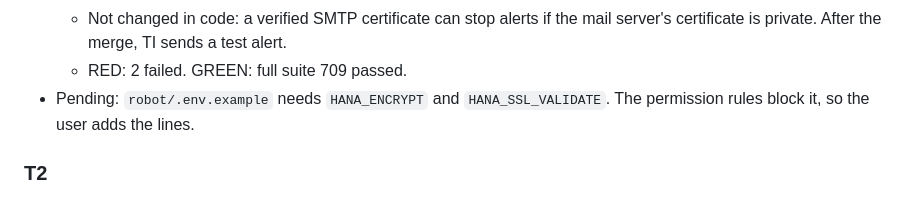
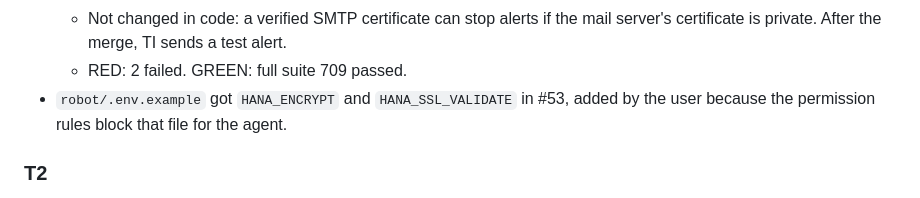
Before and after one commit to GrupoRyR/bases-datos-sap, a Markdown page: odd/tasks/bases-sap-seguridad.md, the part around the change. Rendered like a GitHub page.

Commit message:
docs(odd): note that #53 added the HANA TLS lines

```diff
--- a/odd/tasks/bases-sap-seguridad.md
+++ b/odd/tasks/bases-sap-seguridad.md
@@ -71,7 +71,7 @@ Branch `fix/robot-tls-logs`, route: delegated writer. Robot suite went from 677
   - Fixed: the TLS hint leaves out `HANA_SSL_VALIDATE=false` when it is already off. The diagnostic line now says "Modo TLS configurado". `LEEME.md` says the hint is in `robot.log`, not in the email. The secret-registration comment is fixed. `_bool` and `_bool_seguro` share `_VERDADEROS`.
   - Not changed in code: a verified SMTP certificate can stop alerts if the mail server's certificate is private. After the merge, TI sends a test alert.
   - RED: 2 failed. GREEN: full suite 709 passed.
-- Pending: `robot/.env.example` needs `HANA_ENCRYPT` and `HANA_SSL_VALIDATE`. The permission rules block it, so the user adds the lines.
+- `robot/.env.example` got `HANA_ENCRYPT` and `HANA_SSL_VALIDATE` in #53, added by the user because the permission rules block that file for the agent.
 
 ### T2
 
```
